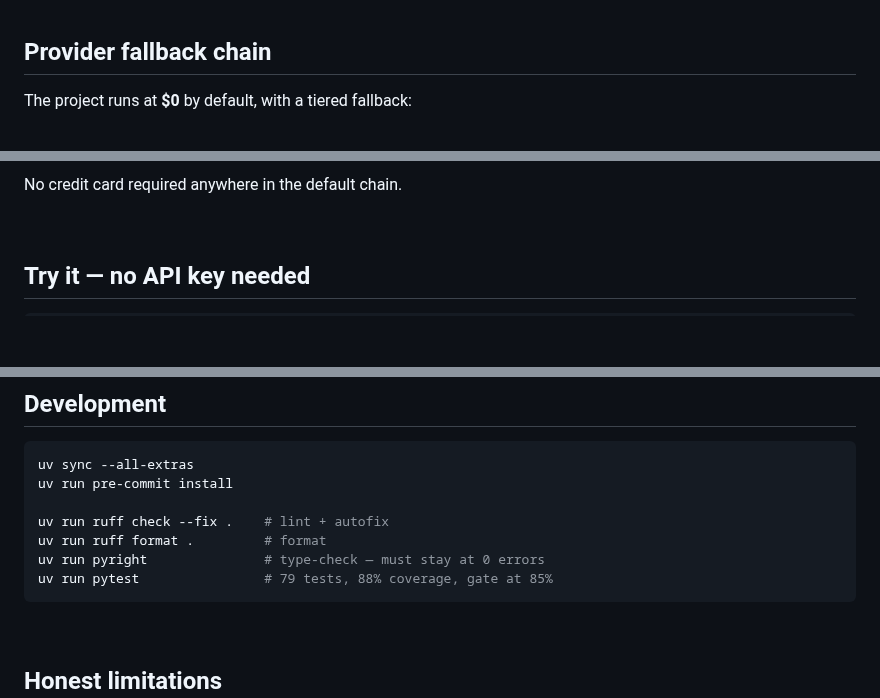
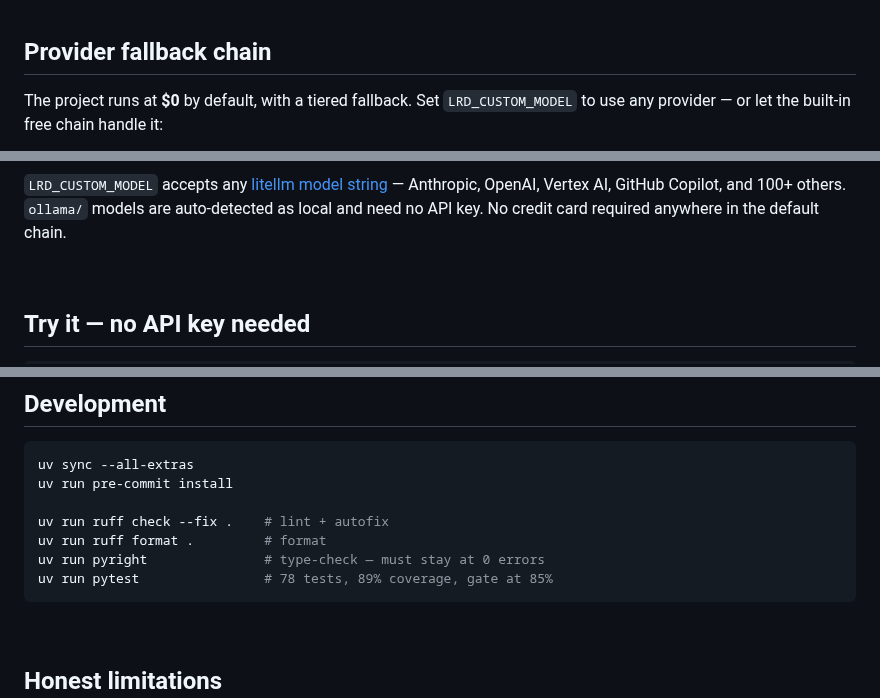
Before and after one commit to adel-saoud/llm-regression-detector, a Markdown page: README.md, 3 parts joined by grey strips. GitHub-like rendering; blank space fills up the shorter version.

````diff
--- a/README.md
+++ b/README.md
@@ -71,7 +71,7 @@ A naive accuracy check breaks in three common ways. Here's how this project hand
 
 ## Provider fallback chain
 
-The project runs at **$0** by default, with a tiered fallback:
+The project runs at **$0** by default, with a tiered fallback. Set `LRD_CUSTOM_MODEL` to use any provider — or let the built-in free chain handle it:
 
 ```mermaid
 flowchart LR
@@ -83,7 +85,7 @@ flowchart LR
     style M fill:#1e1b4b,stroke:#4338ca,color:#c7d2fe
 ```
 
-No credit card required anywhere in the default chain.
+`LRD_CUSTOM_MODEL` accepts any [litellm model string](https://docs.litellm.ai/docs/providers) — Anthropic, OpenAI, Vertex AI, GitHub Copilot, and 100+ others. `ollama/` models are auto-detected as local and need no API key. No credit card required anywhere in the default chain.
 
 <br>
 
@@ -199,7 +201,7 @@ uv run pre-commit install
 uv run ruff check --fix .    # lint + autofix
 uv run ruff format .         # format
 uv run pyright               # type-check — must stay at 0 errors
-uv run pytest                # 79 tests, 88% coverage, gate at 85%
+uv run pytest                # 78 tests, 89% coverage, gate at 85%
 ```
 
 <br>
````
Also changed, not shown: other parts of README.md (+7 -5 lines), docs/architecture.md (+17 -6 lines), demo.gif, docs/dashboard.png, 8 other files.
